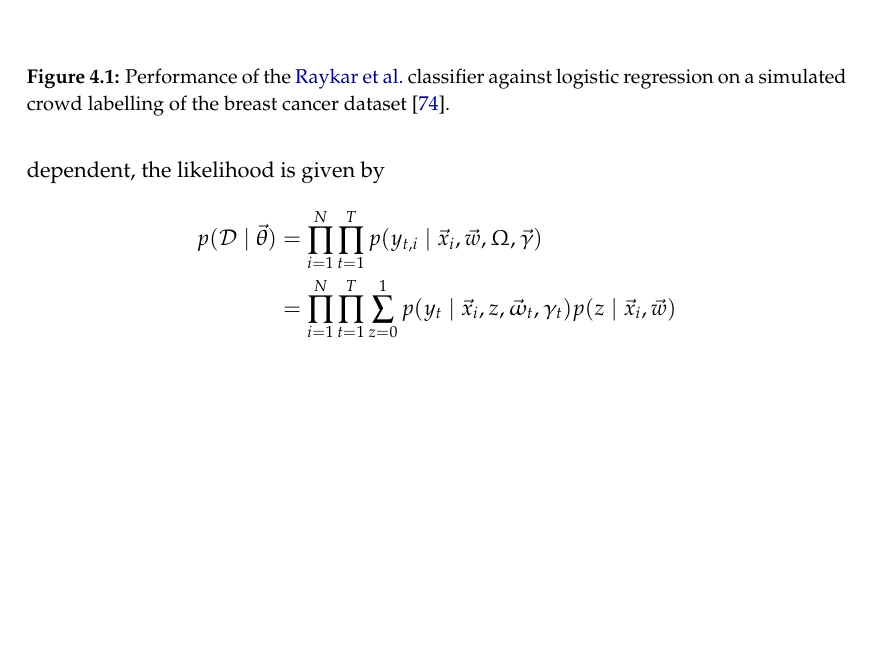
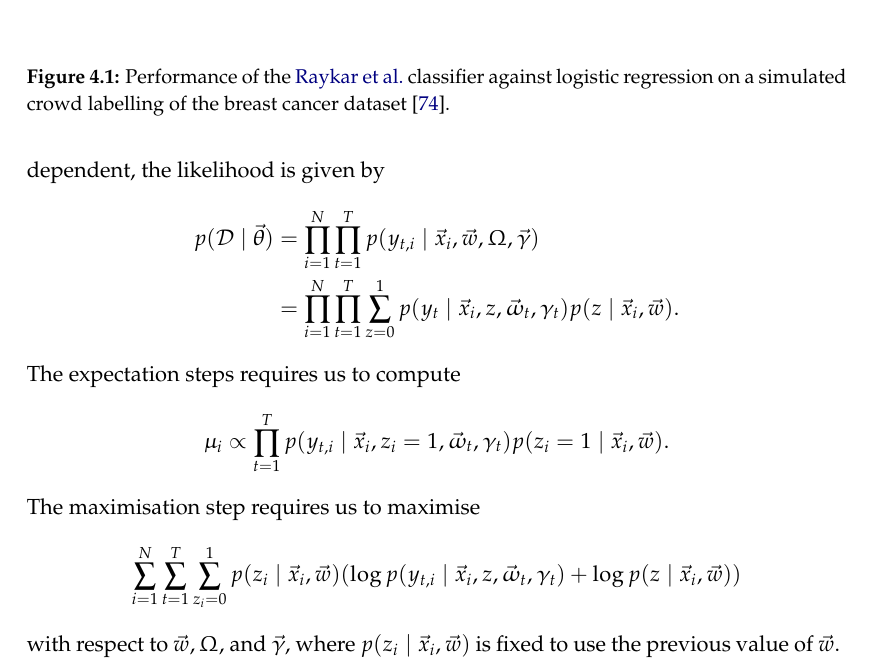
Before and after one commit to chengsoonong/crowdastro, a LaTeX thesis (tex/thesis/thesis.tex, which reads tex/thesis/3_ml.tex): part of page 33 of 55, cut so that both start at the same text, the shorter picture padded with empty space. Compiled offline with pdfLaTeX; a LaTeX package or settings file that is missing is left out.

Commit message:
Added EM steps to thesis

```diff
--- a/tex/thesis/3_ml.tex
+++ b/tex/thesis/3_ml.tex
@@ -134,5 +134,14 @@ efficiency.
 
             As with \citeauthor{raykar10}, the classification model can be any classifier and \citeauthor{yan10} choose to use logistic regression (Equation \ref{eq:raykar-logreg}). The parameters $\vec \theta = \{\Omega, \vec \gamma, \vec w\}$ can be found by maximising the likelihood with expectation-maximisation. Under the assumptions that examples are independently sampled and that the labellers are independent, the likelihood is given by
             \begin{align*}
-                p(\mathcal D \mid \vec \theta) &= \prod_{i = 1}^N \prod_{t = 1}^T p(y_{t, i} \mid \vec x_i, \vec w, \Omega, \vec \gamma)\\ &= \prod_{i = 1}^N \prod_{t = 1}^T \sum_{z = 0}^1 p(y_t \mid \vec x_i, z, \vec \omega_t, \gamma_t) p(z \mid \vec x_i, \vec w)\\
+                p(\mathcal D \mid \vec \theta) &= \prod_{i = 1}^N \prod_{t = 1}^T p(y_{t, i} \mid \vec x_i, \vec w, \Omega, \vec \gamma)\\ &= \prod_{i = 1}^N \prod_{t = 1}^T \sum_{z = 0}^1 p(y_t \mid \vec x_i, z, \vec \omega_t, \gamma_t) p(z \mid \vec x_i, \vec w).
             \end{align*}
+            The expectation steps requires us to compute
+            \[
+                \mu_i \propto \prod_{t = 1}^{T} p(y_{t, i} \mid \vec x_i, z_i = 1, \vec \omega_t, \gamma_t) p(z_i = 1 \mid \vec x_i, \vec w).
+            \]
+            The maximisation step requires us to maximise
+            \begin{equation*}
+                \sum_{i = 1}^N \sum_{t = 1}^T \sum_{z_i = 0}^1 p(z_i \mid \vec x_i, \vec w) (\log p(y_{t, i} \mid \vec x_i, z, \vec \omega_t, \gamma_t) + \log p(z \mid \vec x_i, \vec w))
+            \end{equation*}
+            with respect to $\vec w, \Omega,$ and $\vec \gamma$, where $p(z_i \mid \vec x_i, \vec w)$ is fixed to use the previous value of $\vec w$.
```
